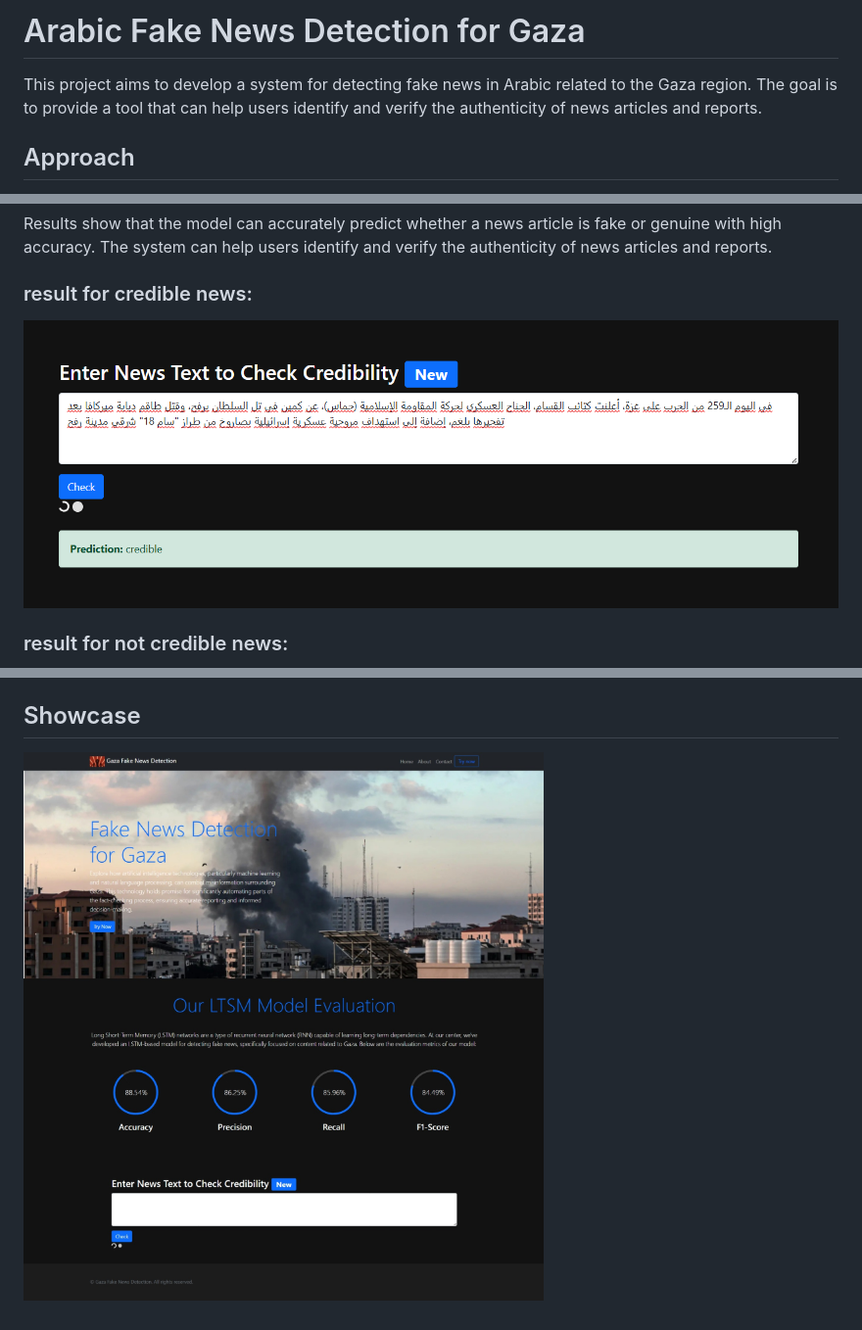
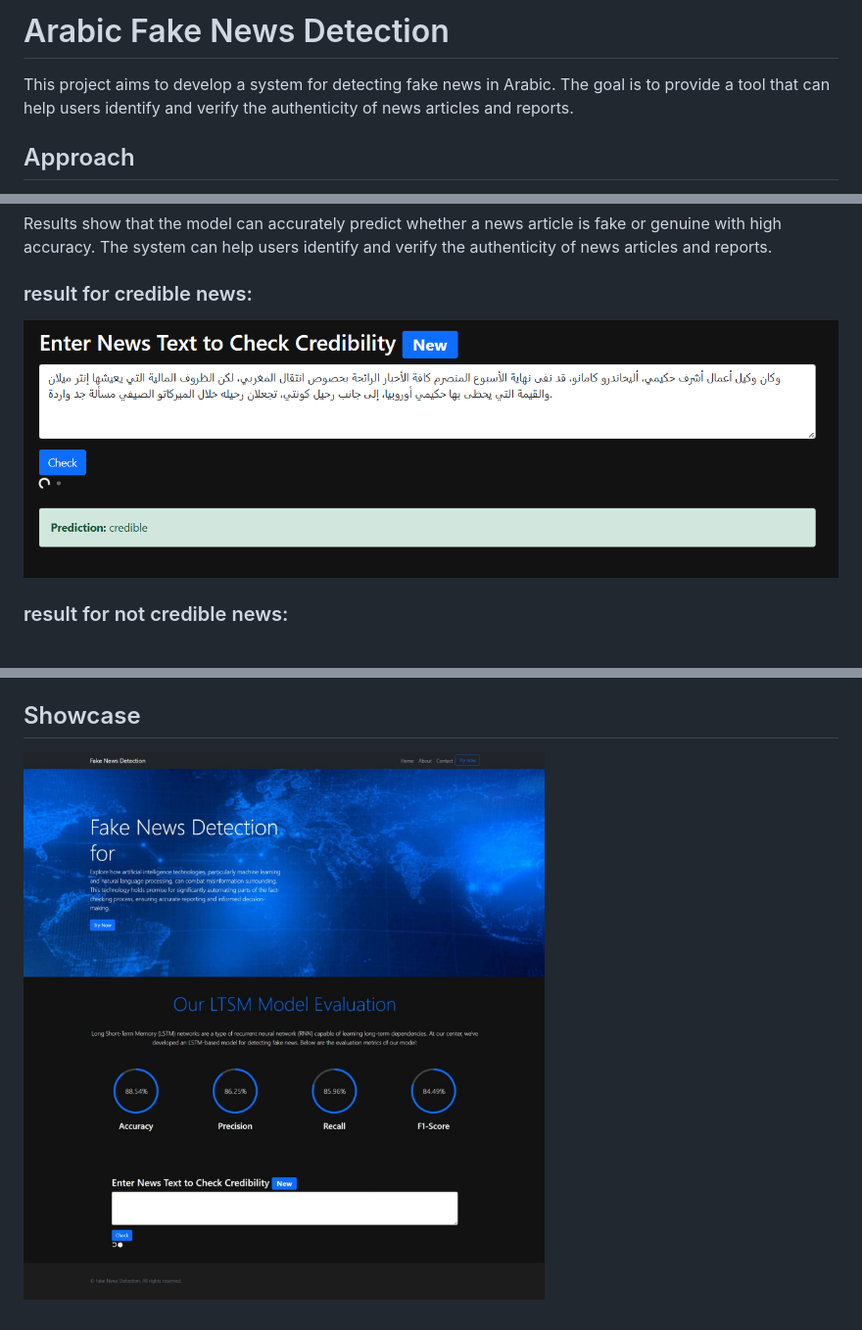
Before and after one commit to NicolaLino/arabic-fake-news-detection, a Markdown page: README.md, 3 parts joined by grey strips. Shown: that part at 98% size. Drawn GitHub-style; pictures changed too: Images/Screenshot.jpeg, Images/credible.png.

Commit message:
chore: Update project details

```diff
--- a/README.md
+++ b/README.md
@@ -1,6 +1,6 @@
-# Arabic Fake News Detection for Gaza
+# Arabic Fake News Detection
 
-This project aims to develop a system for detecting fake news in Arabic related to the Gaza region. The goal is to provide a tool that can help users identify and verify the authenticity of news articles and reports.
+This project aims to develop a system for detecting fake news in Arabic. The goal is to provide a tool that can help users identify and verify the authenticity of news articles and reports.
 
 
 ## Approach
```
Also changed, not shown: static/img/Preview.jpg (added), 3 other files.
